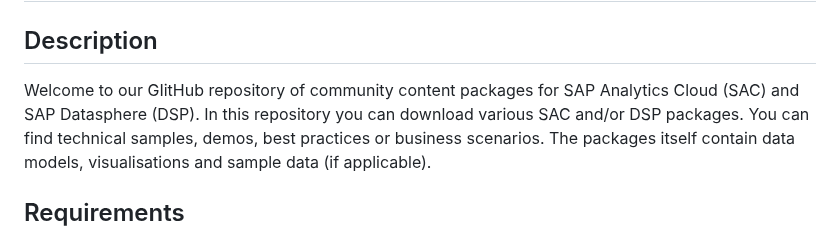
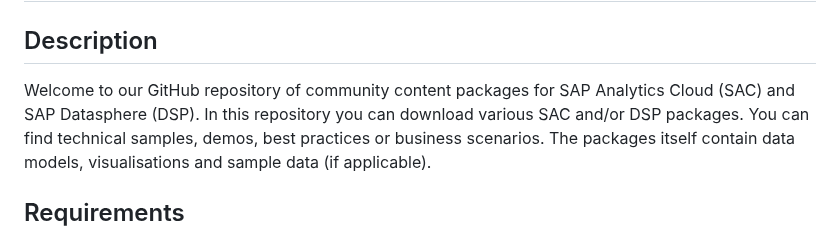
Before and after one commit to SAP-samples/analytics-cloud-datasphere-community-content, a Markdown page: README.md, the part around the change. Rendered like a GitHub page.

Commit message:
Update README.md
I have corrected a typo.

```diff
--- a/README.md
+++ b/README.md
@@ -6,7 +6,7 @@
 
 ## Description
 <!-- Please include SEO-friendly description -->
-Welcome to our GIitHub repository of community content packages for SAP Analytics Cloud (SAC) and SAP Datasphere (DSP). In this repository you can download various SAC and/or DSP packages.
+Welcome to our GitHub repository of community content packages for SAP Analytics Cloud (SAC) and SAP Datasphere (DSP). In this repository you can download various SAC and/or DSP packages.
 You can find technical samples, demos, best practices or business scenarios.
 The packages itself contain data models, visualisations and sample data (if applicable).
 
```
